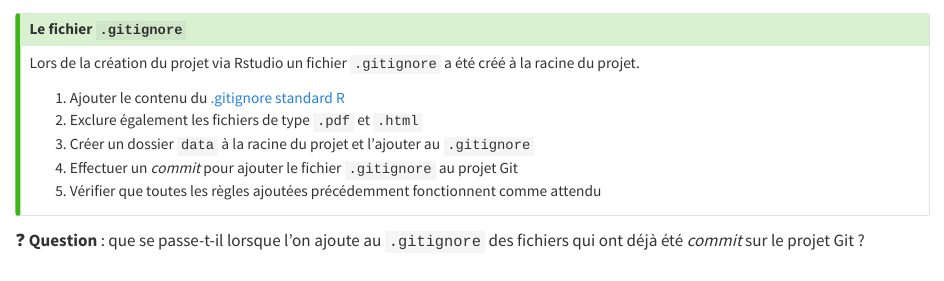
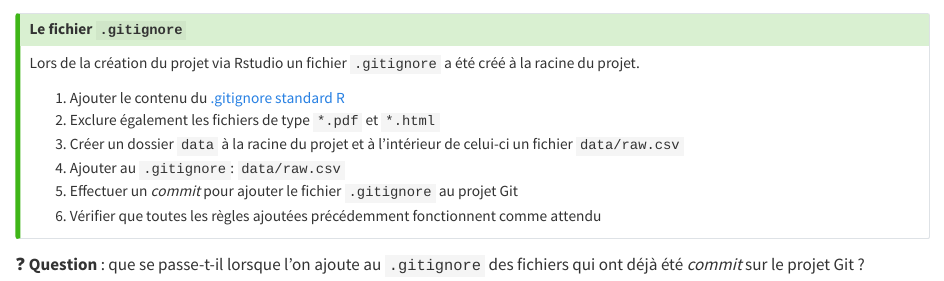
Before and after one commit to nelissanne/formation-bonnes-pratiques-git, a Quarto document (slides/_application3.qmd): the page in a window 1100 px wide, from its top. Rendered offline with R 4.5, knitr and Pandoc in place of Quarto, with nearby package versions.

Commit message:
Update _application3.qmd

```diff
--- a/slides/_application3.qmd
+++ b/slides/_application3.qmd
@@ -5,10 +5,11 @@
 Lors de la création du projet via Rstudio un fichier `.gitignore` a été créé à la racine du projet.
 
 1. Ajouter le contenu du [.gitignore standard R](https://github.com/github/gitignore/blob/main/R.gitignore)
-2. Exclure également les fichiers de type `.pdf` et `.html`
-3. Créer un dossier `data` à la racine du projet et l'ajouter au `.gitignore`
-4. Effectuer un *commit* pour ajouter le fichier `.gitignore` au projet Git
-5. Vérifier que toutes les règles ajoutées précédemment fonctionnent comme attendu
+2. Exclure également les fichiers de type `*.pdf` et `*.html`
+3. Créer un dossier `data` à la racine du projet et à l'intérieur de celui-ci un fichier `data/raw.csv`
+4. Ajouter au `.gitignore`: `data/raw.csv`
+5. Effectuer un *commit* pour ajouter le fichier `.gitignore` au projet Git
+6. Vérifier que toutes les règles ajoutées précédemment fonctionnent comme attendu
 :::
 
 :::
```
